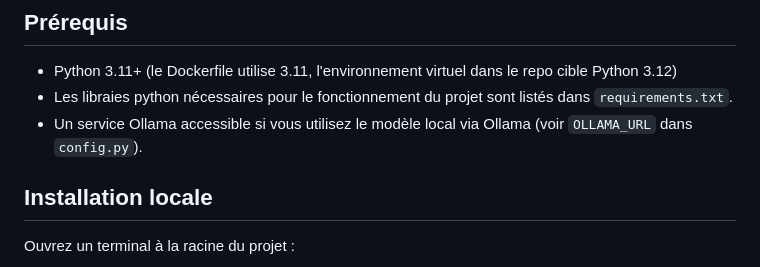
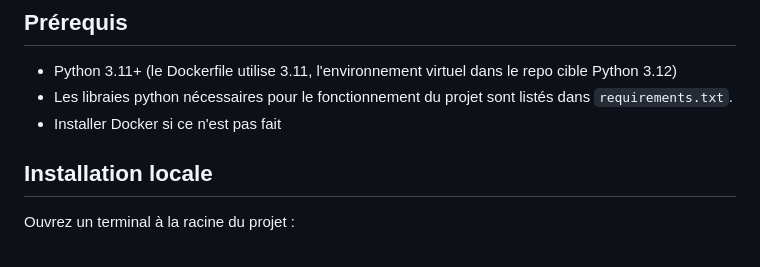
Before and after one commit to Anthonydkvk/RAG-projet, a Markdown page: README.md, the part around the change. GitHub-like rendering.

Commit message:
Update prerequisites in README.md
Added a note to install Docker as a prerequisite.

```diff
--- a/README.md
+++ b/README.md
@@ -44,7 +44,7 @@ Ce dépôt contient une petite application RAG (Retrieval-Augmented Generation)
 
 - Python 3.11+ (le Dockerfile utilise 3.11, l'environnement virtuel dans le repo cible Python 3.12)
 - Les libraies python nécessaires pour le fonctionnement du projet sont listés dans `requirements.txt`.
-- Un service Ollama accessible si vous utilisez le modèle local via Ollama (voir `OLLAMA_URL` dans `config.py`).
+- Installer Docker si ce n'est pas fait
 
 ## Installation locale
 
```
